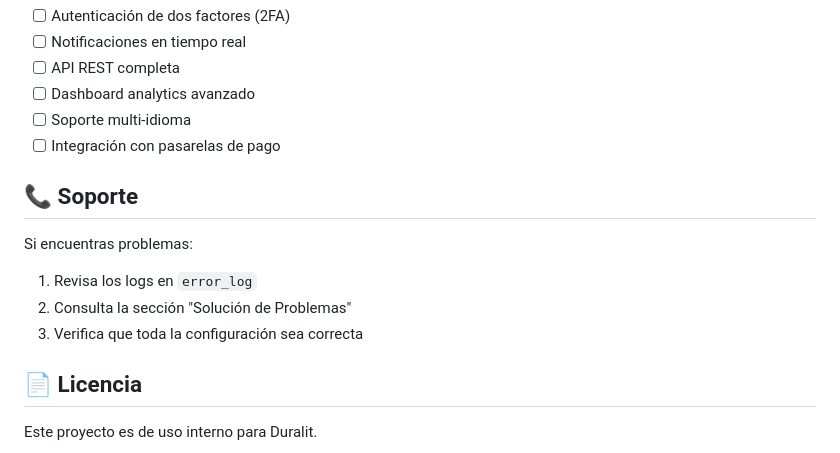
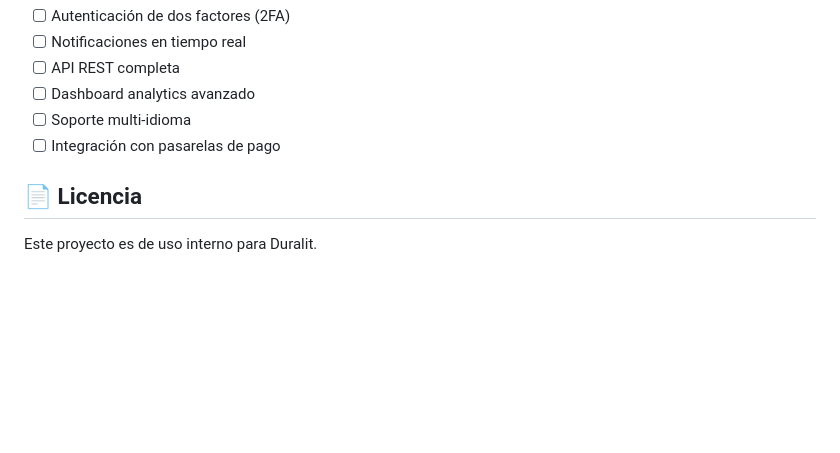
Before and after one commit to maicolvelasco/Billetera, a Markdown page: README.md, the part around the change. GitHub-like rendering; blank space fills up the shorter version.

Commit message:
Cambio del Readme

```diff
--- a/README.md
+++ b/README.md
@@ -366,14 +366,6 @@ header('Content-Type: application/json');
 - [ ] Soporte multi-idioma
 - [ ] Integración con pasarelas de pago
 
-## 📞 Soporte
-
-Si encuentras problemas:
-
-1. Revisa los logs en `error_log`
-2. Consulta la sección "Solución de Problemas"
-3. Verifica que toda la configuración sea correcta
-
 ## 📄 Licencia
 
 Este proyecto es de uso interno para Duralit.
```
